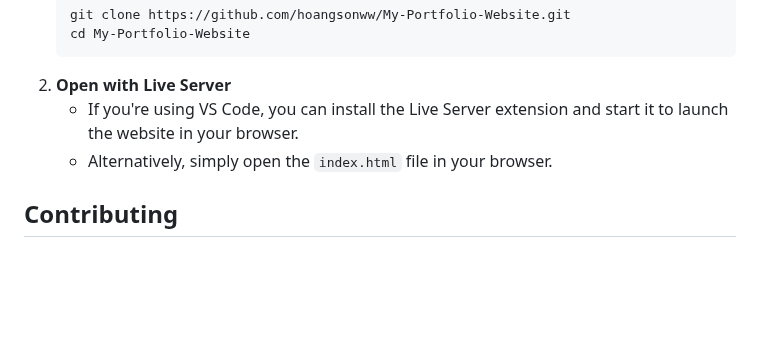
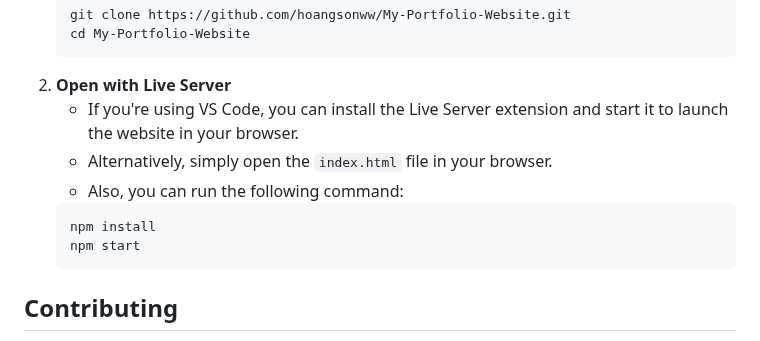
Before and after one commit to hoangsonww/My-Portfolio-Website, a Markdown page: .github/README.md, the part around the change. GitHub-like rendering; blank space fills up the shorter version.

````diff
--- a/.github/README.md
+++ b/.github/README.md
@@ -54,6 +54,11 @@
 2. **Open with Live Server**
     - If you're using VS Code, you can install the Live Server extension and start it to launch the website in your browser.
     - Alternatively, simply open the `index.html` file in your browser.
+    - Also, you can run the following command:
+    ```bash
+    npm install
+    npm start
+    ```
 
 ## Contributing
 
````
